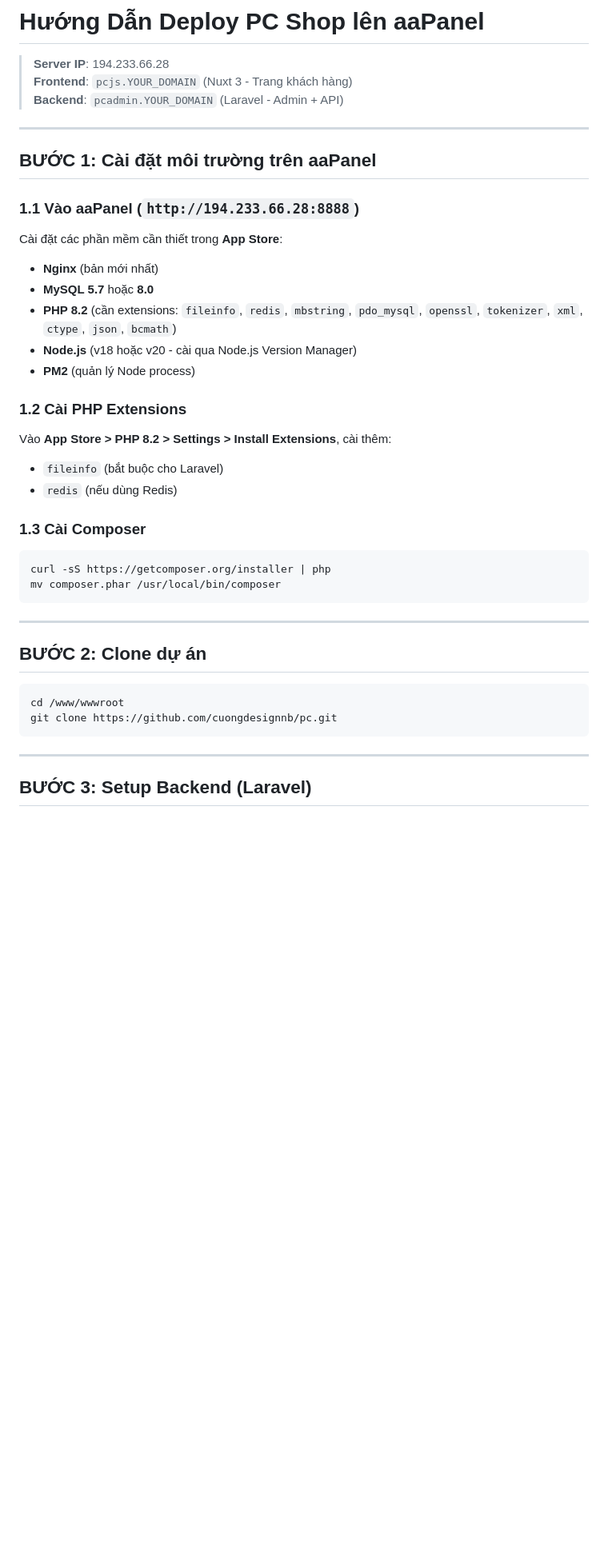
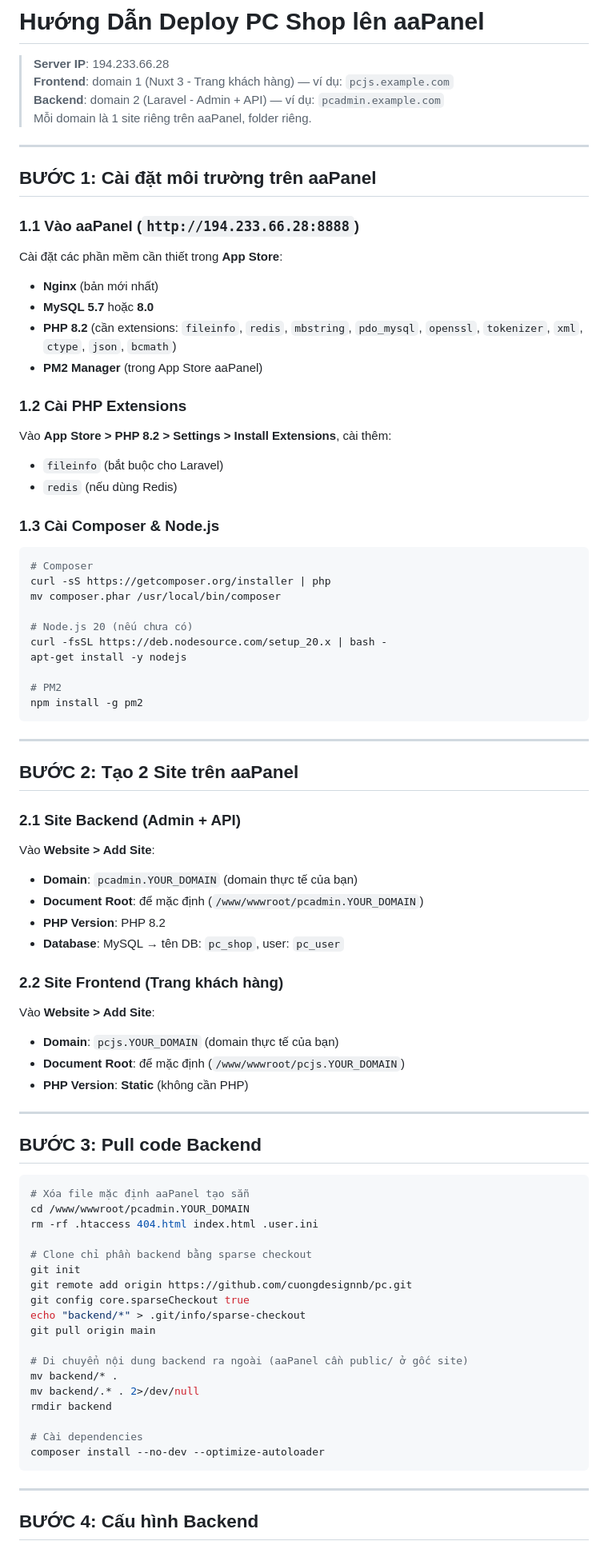
Before and after one commit to cuongdesignnb/pc, a Markdown page: DEPLOY_AAPANEL.md, the part around one of its changes. Shown at 80% size. GitHub-like rendering; blank space fills up the shorter version.

Commit message:
Update deploy guide: separate domains with sparse checkout

````diff
--- a/DEPLOY_AAPANEL.md
+++ b/DEPLOY_AAPANEL.md
@@ -1,8 +1,9 @@
 # Hướng Dẫn Deploy PC Shop lên aaPanel
 
 > **Server IP**: 194.233.66.28
-> **Frontend**: `pcjs.YOUR_DOMAIN` (Nuxt 3 - Trang khách hàng)
-> **Backend**: `pcadmin.YOUR_DOMAIN` (Laravel - Admin + API)
+> **Frontend**: domain 1 (Nuxt 3 - Trang khách hàng) — ví dụ: `pcjs.example.com`
+> **Backend**: domain 2 (Laravel - Admin + API) — ví dụ: `pcadmin.example.com`
+> Mỗi domain là 1 site riêng trên aaPanel, folder riêng.
 
 ---
 
@@ -14,8 +15,7 @@ Cài đặt các phần mềm cần thiết trong **App Store**:
 - **Nginx** (bản mới nhất)
 - **MySQL 5.7** hoặc **8.0**
 - **PHP 8.2** (cần extensions: `fileinfo`, `redis`, `mbstring`, `pdo_mysql`, `openssl`, `tokenizer`, `xml`, `ctype`, `json`, `bcmath`)
-- **Node.js** (v18 hoặc v20 - cài qua Node.js Version Manager)
-- **PM2** (quản lý Node process)
+- **PM2 Manager** (trong App Store aaPanel)
 
 ### 1.2 Cài PHP Extensions
 
@@ -23,23 +23,66 @@ Vào **App Store > PHP 8.2 > Settings > Install Extensions**, cài thêm:
 - `fileinfo` (bắt buộc cho Laravel)
 - `redis` (nếu dùng Redis)
 
-### 1.3 Cài Composer
+### 1.3 Cài Composer & Node.js
 
 ```bash
+# Composer
 curl -sS https://getcomposer.org/installer | php
 mv composer.phar /usr/local/bin/composer
+
+# Node.js 20 (nếu chưa có)
+curl -fsSL https://deb.nodesource.com/setup_20.x | bash -
+apt-get install -y nodejs
+
+# PM2
+npm install -g pm2
 ```
 
 ---
 
-## BƯỚC 2: Clone dự án
+## BƯỚC 2: Tạo 2 Site trên aaPanel
+
+### 2.1 Site Backend (Admin + API)
+
+Vào **Website > Add Site**:
+- **Domain**: `pcadmin.YOUR_DOMAIN` (domain thực tế của bạn)
+- **Document Root**: để mặc định (`/www/wwwroot/pcadmin.YOUR_DOMAIN`)
+- **PHP Version**: PHP 8.2
+- **Database**: MySQL → tên DB: `pc_shop`, user: `pc_user`
+
+### 2.2 Site Frontend (Trang khách hàng)
+
+Vào **Website > Add Site**:
+- **Domain**: `pcjs.YOUR_DOMAIN` (domain thực tế của bạn)
+- **Document Root**: để mặc định (`/www/wwwroot/pcjs.YOUR_DOMAIN`)
+- **PHP Version**: **Static** (không cần PHP)
+
+---
+
+## BƯỚC 3: Pull code Backend
 
 ```bash
-cd /www/wwwroot
-git clone https://github.com/cuongdesignnb/pc.git
+# Xóa file mặc định aaPanel tạo sẵn
+cd /www/wwwroot/pcadmin.YOUR_DOMAIN
+rm -rf .htaccess 404.html index.html .user.ini
+
+# Clone chỉ phần backend bằng sparse checkout
+git init
+git remote add origin https://github.com/cuongdesignnb/pc.git
+git config core.sparseCheckout true
+echo "backend/*" > .git/info/sparse-checkout
+git pull origin main
+
+# Di chuyển nội dung backend ra ngoài (aaPanel cần public/ ở gốc site)
+mv backend/* .
+mv backend/.* . 2>/dev/null
+rmdir backend
+
+# Cài dependencies
+composer install --no-dev --optimize-autoloader
 ```
 
 ---
 
-## BƯỚC 3: Setup Backend (Laravel)
+## BƯỚC 4: Cấu hình Backend
 
````
Also changed, not shown: other parts of DEPLOY_AAPANEL.md (+69 -70 lines).
